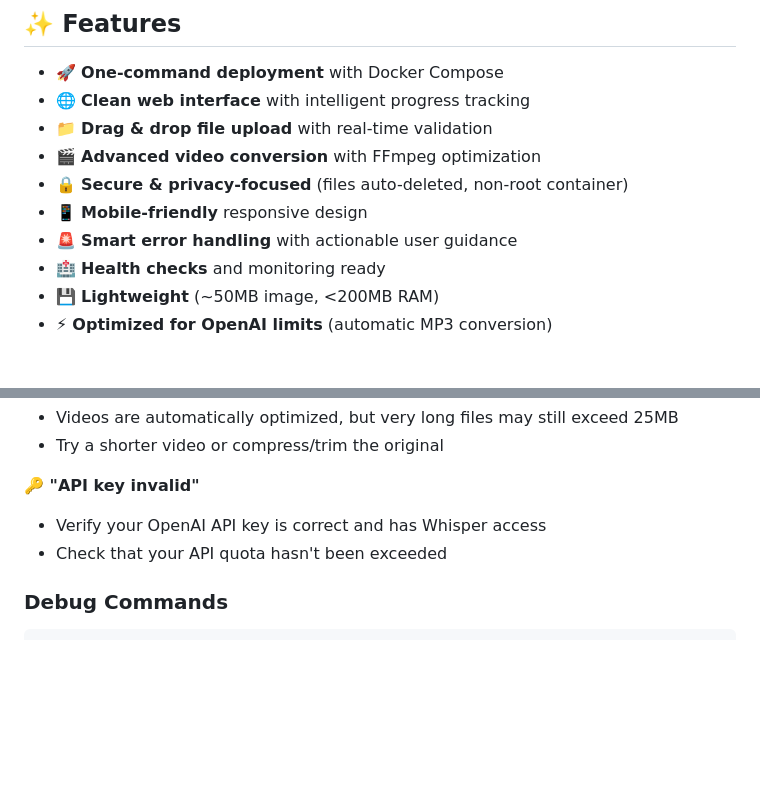
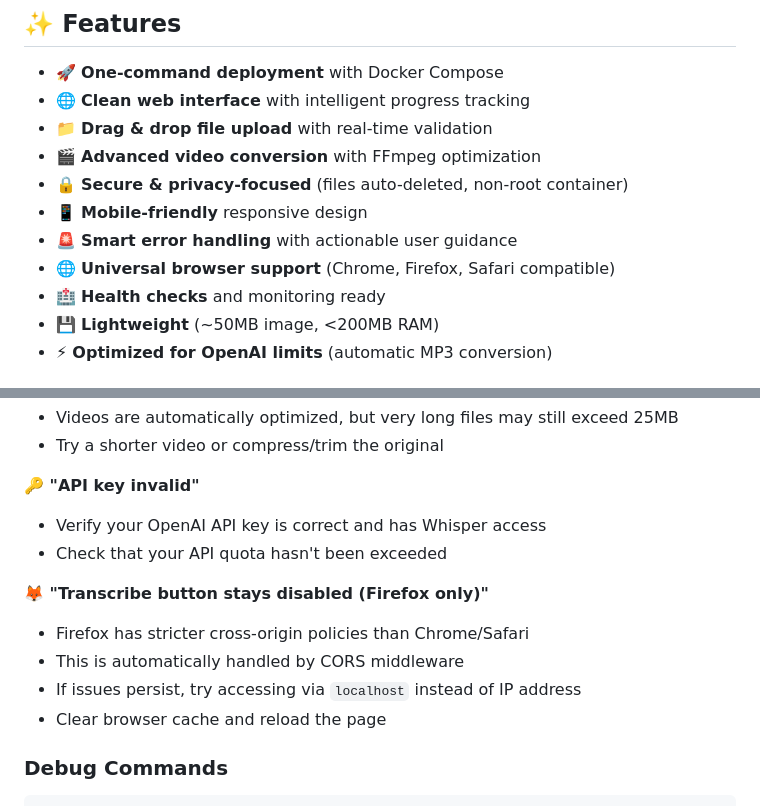
Before and after one commit to fabienpiette/whisper-hub, a Markdown page: README.md, 2 parts joined by grey strips. Rendered like a GitHub page; blank space fills up the shorter version.

````diff
--- a/README.md
+++ b/README.md
@@ -15,6 +15,7 @@ Self-hosted web-based audio transcription using OpenAI's Whisper API. Perfect fo
 - 🔒 **Secure & privacy-focused** (files auto-deleted, non-root container)
 - 📱 **Mobile-friendly** responsive design
 - 🚨 **Smart error handling** with actionable user guidance
+- 🌐 **Universal browser support** (Chrome, Firefox, Safari compatible)
 - 🏥 **Health checks** and monitoring ready
 - 💾 **Lightweight** (~50MB image, <200MB RAM)
 - ⚡ **Optimized for OpenAI limits** (automatic MP3 conversion)
@@ -142,6 +143,12 @@ Ideal for:
 - Verify your OpenAI API key is correct and has Whisper access
 - Check that your API quota hasn't been exceeded
 
+**🦊 "Transcribe button stays disabled (Firefox only)"**
+- Firefox has stricter cross-origin policies than Chrome/Safari
+- This is automatically handled by CORS middleware
+- If issues persist, try accessing via `localhost` instead of IP address
+- Clear browser cache and reload the page
+
 ### Debug Commands
 
 ```bash
````
Also changed, not shown: DEPLOYMENT.md (+6 -0 lines).
